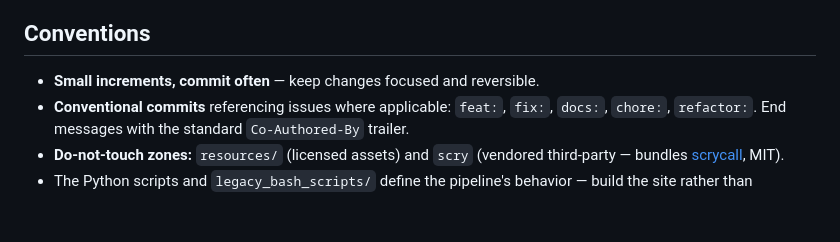
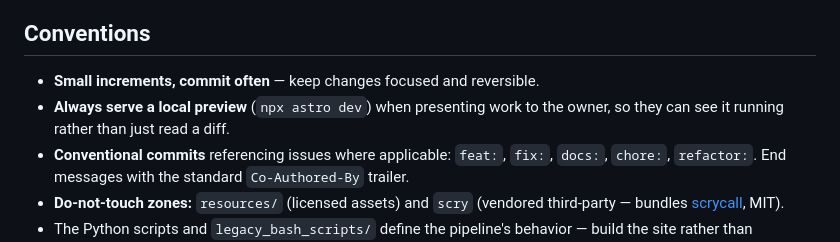
Before and after one commit to austin-schaefer/mtg-obs-layout-generator, a Markdown page: CLAUDE.md, the part around the change. Rendered like a GitHub page; blank space fills up the shorter version.

Commit message:
docs: always serve a local preview when presenting work
Co-Authored-By: Claude Fable 5 <noreply@anthropic.com>

```diff
--- a/CLAUDE.md
+++ b/CLAUDE.md
@@ -69,6 +69,7 @@ This repository is public. Everything committed is world-readable.
 ## Conventions
 
 - **Small increments, commit often** — keep changes focused and reversible.
+- **Always serve a local preview** (`npx astro dev`) when presenting work to the owner, so they can see it running rather than just read a diff.
 - **Conventional commits** referencing issues where applicable: `feat:`, `fix:`, `docs:`, `chore:`, `refactor:`. End messages with the standard `Co-Authored-By` trailer.
 - **Do-not-touch zones:** `resources/` (licensed assets) and `scry` (vendored third-party — bundles [scrycall](https://github.com/0xdanelia/scrycall), MIT).
 - The Python scripts and `legacy_bash_scripts/` define the pipeline's behavior — build the site rather than extending them.
```
